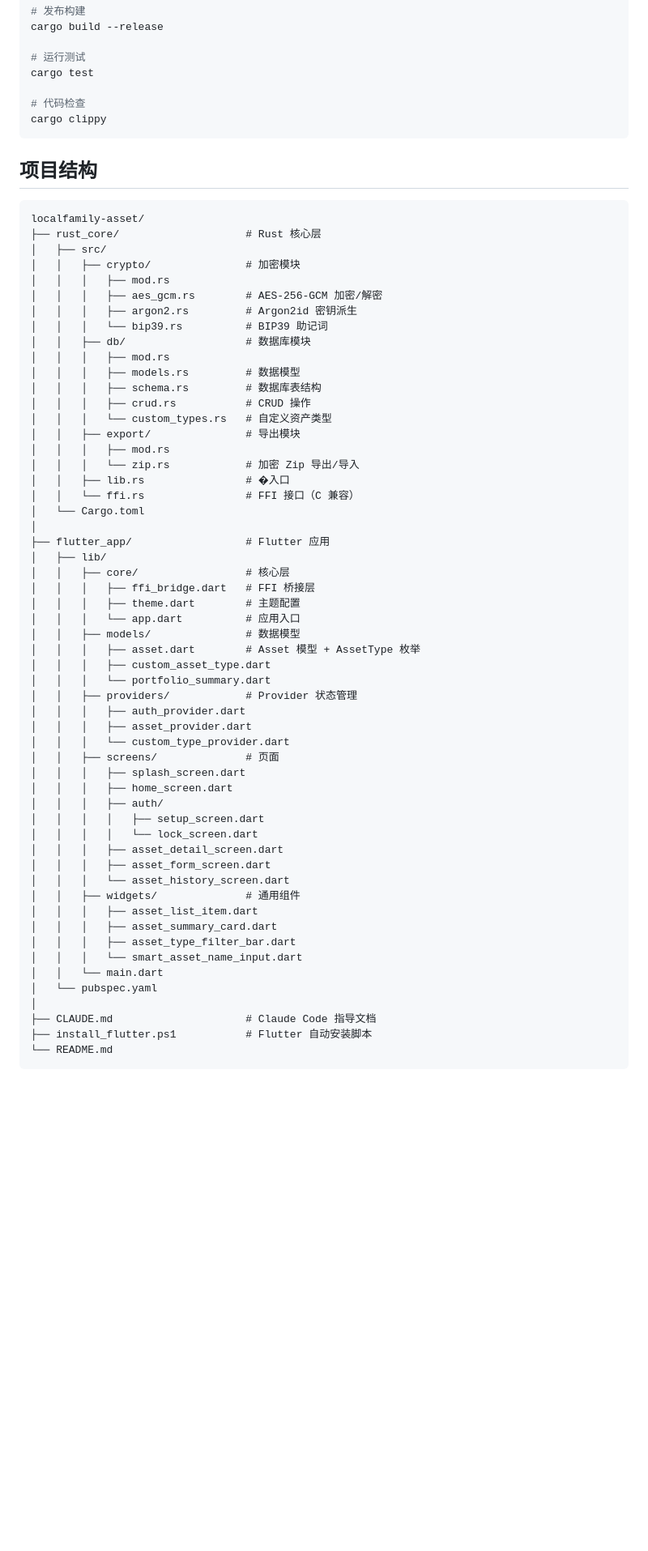
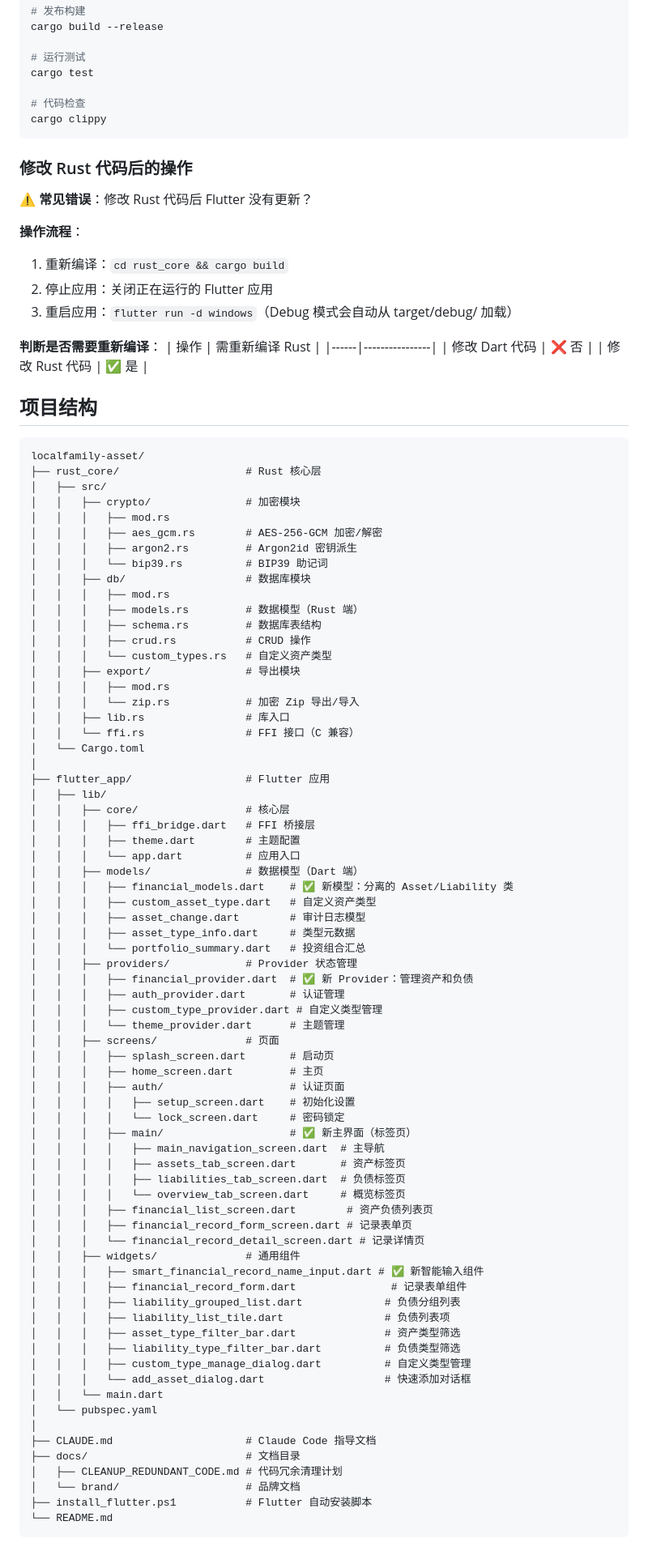
Before and after one commit to yibohub/localfamily-asset, a Markdown page: README.md, the part around one of its changes. Shown at 81% size. Drawn GitHub-style; blank space fills up the shorter version.

````diff
--- a/README.md
+++ b/README.md
@@ -194,6 +246,21 @@ cargo test
 cargo clippy
 ```
 
+### 修改 Rust 代码后的操作
+
+**⚠️ 常见错误**：修改 Rust 代码后 Flutter 没有更新？
+
+**操作流程**：
+1. 重新编译：`cd rust_core && cargo build`
+2. 停止应用：关闭正在运行的 Flutter 应用
+3. 重启应用：`flutter run -d windows`（Debug 模式会自动从 target/debug/ 加载）
+
+**判断是否需要重新编译**：
+| 操作 | 需重新编译 Rust |
+|------|----------------|
+| 修改 Dart 代码 | ❌ 否 |
+| 修改 Rust 代码 | ✅ 是 |
+
 ## 项目结构
 
 ```
@@ -207,14 +274,14 @@ localfamily-asset/
 │   │   │   └── bip39.rs          # BIP39 助记词
 │   │   ├── db/                   # 数据库模块
 │   │   │   ├── mod.rs
-│   │   │   ├── models.rs         # 数据模型
+│   │   │   ├── models.rs         # 数据模型（Rust 端）
 │   │   │   ├── schema.rs         # 数据库表结构
 │   │   │   ├── crud.rs           # CRUD 操作
 │   │   │   └── custom_types.rs   # 自定义资产类型
 │   │   ├── export/               # 导出模块
 │   │   │   ├── mod.rs
 │   │   │   └── zip.rs            # 加密 Zip 导出/导入
-│   │   ├── lib.rs                # �入口
+│   │   ├── lib.rs                # 库入口
 │   │   └── ffi.rs                # FFI 接口（C 兼容）
 │   └── Cargo.toml
 │
@@ -224,32 +291,47 @@ localfamily-asset/
 │   │   │   ├── ffi_bridge.dart   # FFI 桥接层
 │   │   │   ├── theme.dart        # 主题配置
 │   │   │   └── app.dart          # 应用入口
-│   │   ├── models/               # 数据模型
-│   │   │   ├── asset.dart        # Asset 模型 + AssetType 枚举
-│   │   │   ├── custom_asset_type.dart
-│   │   │   └── portfolio_summary.dart
+│   │   ├── models/               # 数据模型（Dart 端）
+│   │   │   ├── financial_models.dart    # ✅ 新模型：分离的 Asset/Liability 类
+│   │   │   ├── custom_asset_type.dart   # 自定义资产类型
+│   │   │   ├── asset_change.dart        # 审计日志模型
+│   │   │   ├── asset_type_info.dart     # 类型元数据
+│   │   │   └── portfolio_summary.dart   # 投资组合汇总
 │   │   ├── providers/            # Provider 状态管理
-│   │   │   ├── auth_provider.dart
-│   │   │   ├── asset_provider.dart
-│   │   │   └── custom_type_provider.dart
+│   │   │   ├── financial_provider.dart  # ✅ 新 Provider：管理资产和负债
+│   │   │   ├── auth_provider.dart       # 认证管理
+│   │   │   ├── custom_type_provider.dart # 自定义类型管理
+│   │   │   └── theme_provider.dart      # 主题管理
 │   │   ├── screens/              # 页面
-│   │   │   ├── splash_screen.dart
-│   │   │   ├── home_screen.dart
-│   │   │   ├── auth/
-│   │   │   │   ├── setup_screen.dart
-│   │   │   │   └── lock_screen.dart
-│   │   │   ├── asset_detail_screen.dart
-│   │   │   ├── asset_form_screen.dart
-│   │   │   └── asset_history_screen.dart
+│   │   │   ├── splash_screen.dart       # 启动页
+│   │   │   ├── home_screen.dart         # 主页
+│   │   │   ├── auth/                    # 认证页面
+│   │   │   │   ├── setup_screen.dart    # 初始化设置
+│   │   │   │   └── lock_screen.dart     # 密码锁定
+│   │   │   ├── main/                    # ✅ 新主界面（标签页）
+│   │   │   │   ├── main_navigation_screen.dart  # 主导航
+│   │   │   │   ├── assets_tab_screen.dart       # 资产标签页
+│   │   │   │   ├── liabilities_tab_screen.dart  # 负债标签页
+│   │   │   │   └── overview_tab_screen.dart     # 概览标签页
+│   │   │   ├── financial_list_screen.dart        # 资产负债列表页
+│   │   │   ├── financial_record_form_screen.dart # 记录表单页
+│   │   │   └── financial_record_detail_screen.dart # 记录详情页
 │   │   ├── widgets/              # 通用组件
-│   │   │   ├── asset_list_item.dart
-│   │   │   ├── asset_summary_card.dart
-│   │   │   ├── asset_type_filter_bar.dart
-│   │   │   └── smart_asset_name_input.dart
+│   │   │   ├── smart_financial_record_name_input.dart # ✅ 新智能输入组件
+│   │   │   ├── financial_record_form.dart               # 记录表单组件
+│   │   │   ├── liability_grouped_list.dart             # 负债分组列表
+│   │   │   ├── liability_list_tile.dart                # 负债列表项
+│   │   │   ├── asset_type_filter_bar.dart              # 资产类型筛选
+│   │   │   ├── liability_type_filter_bar.dart          # 负债类型筛选
+│   │   │   ├── custom_type_manage_dialog.dart          # 自定义类型管理
+│   │   │   └── add_asset_dialog.dart                   # 快速添加对话框
 │   │   └── main.dart
 │   └── pubspec.yaml
 │
 ├── CLAUDE.md                     # Claude Code 指导文档
+├── docs/                         # 文档目录
+│   ├── CLEANUP_REDUNDANT_CODE.md # 代码冗余清理计划
+│   └── brand/                    # 品牌文档
 ├── install_flutter.ps1           # Flutter 自动安装脚本
 └── README.md
 ```
````
Also changed, not shown: other parts of README.md (+104 -52 lines).
